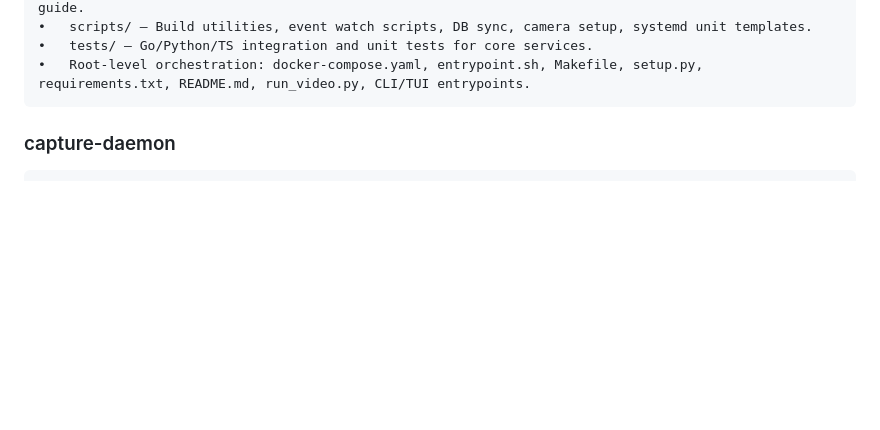
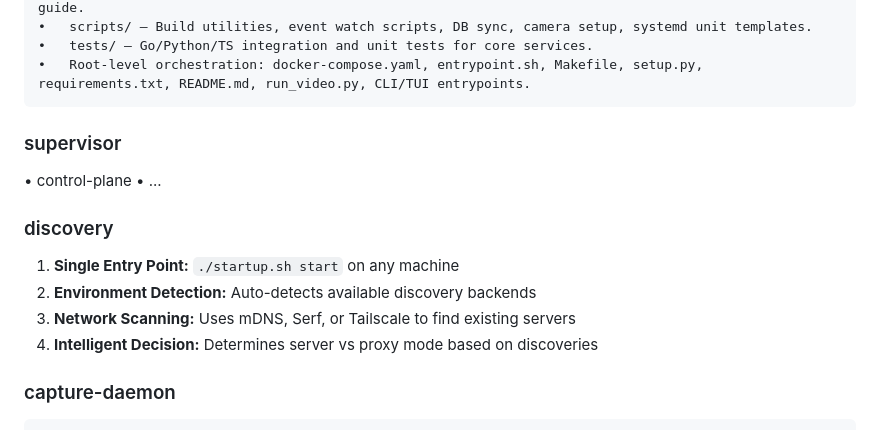
Before and after one commit to Cdaprod/ThatDAMToolbox, a Markdown page: docs/TECHNICAL/AGENTS.md, the part around the change. Rendered like a GitHub page; blank space fills up the shorter version.

Commit message:
Add supervisor and discovery sections to AGENTS.md
Create ExampleDiscussionOfIdempotentNodeBasedDeployments.md

```diff
--- a/docs/TECHNICAL/AGENTS.md
+++ b/docs/TECHNICAL/AGENTS.md
@@ -40,6 +40,16 @@ This document explains the key principles and details you’ll need to develop a
 	•	scripts/ – Build utilities, event watch scripts, DB sync, camera setup, systemd unit templates.
 	•	tests/ – Go/Python/TS integration and unit tests for core services.
 	•	Root-level orchestration: docker-compose.yaml, entrypoint.sh, Makefile, setup.py, requirements.txt, README.md, run_video.py, CLI/TUI entrypoints.
+
+### supervisor
+• control-plane
+• ...
+
+### discovery
+1. **Single Entry Point:** `./startup.sh start` on any machine
+1. **Environment Detection:** Auto-detects available discovery backends
+1. **Network Scanning:** Uses mDNS, Serf, or Tailscale to find existing servers
+1. **Intelligent Decision:** Determines server vs proxy mode based on discoveries
 
 ### capture-daemon
 	•	Discovers and manages camera devices via v4l2.
```
Also changed, not shown: docs/TODO/ExampleDiscussionOfIdempotentNodeBasedDeployments.md (added, +485 -0 lines).
